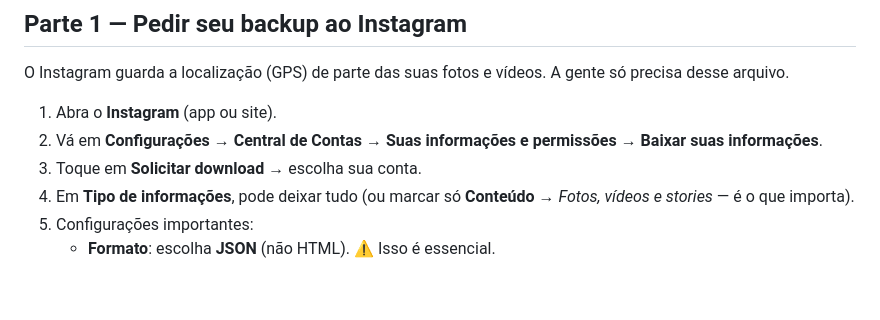
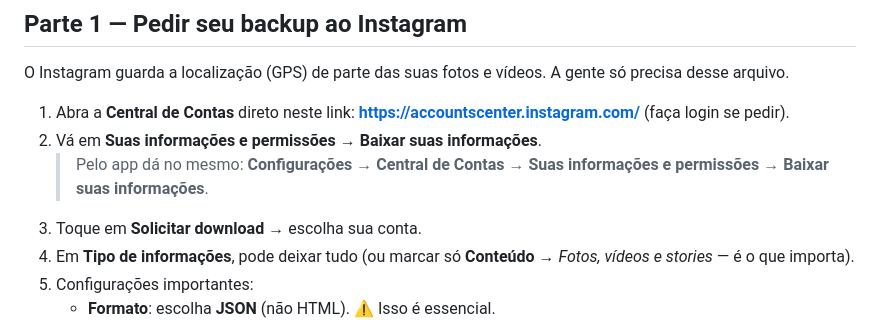
Before and after one commit to eduardogama-zero/insta-flight-log, a Markdown page: GUIA.md, the part around the change. GitHub-like rendering; blank space fills up the shorter version.

```diff
--- a/GUIA.md
+++ b/GUIA.md
@@ -10,8 +10,9 @@ Este guia leva você do zero até o seu painel de viagens pronto. Não precisa s
 
 O Instagram guarda a localização (GPS) de parte das suas fotos e vídeos. A gente só precisa desse arquivo.
 
-1. Abra o **Instagram** (app ou site).
-2. Vá em **Configurações** → **Central de Contas** → **Suas informações e permissões** → **Baixar suas informações**.
+1. Abra a **Central de Contas** direto neste link: **https://accountscenter.instagram.com/** (faça login se pedir).
+2. Vá em **Suas informações e permissões** → **Baixar suas informações**.
+   > Pelo app dá no mesmo: **Configurações → Central de Contas → Suas informações e permissões → Baixar suas informações**.
 3. Toque em **Solicitar download** → escolha sua conta.
 4. Em **Tipo de informações**, pode deixar tudo (ou marcar só **Conteúdo** → *Fotos, vídeos e stories* — é o que importa).
 5. Configurações importantes:
```
Also changed, not shown: README.md (+1 -1 lines).
